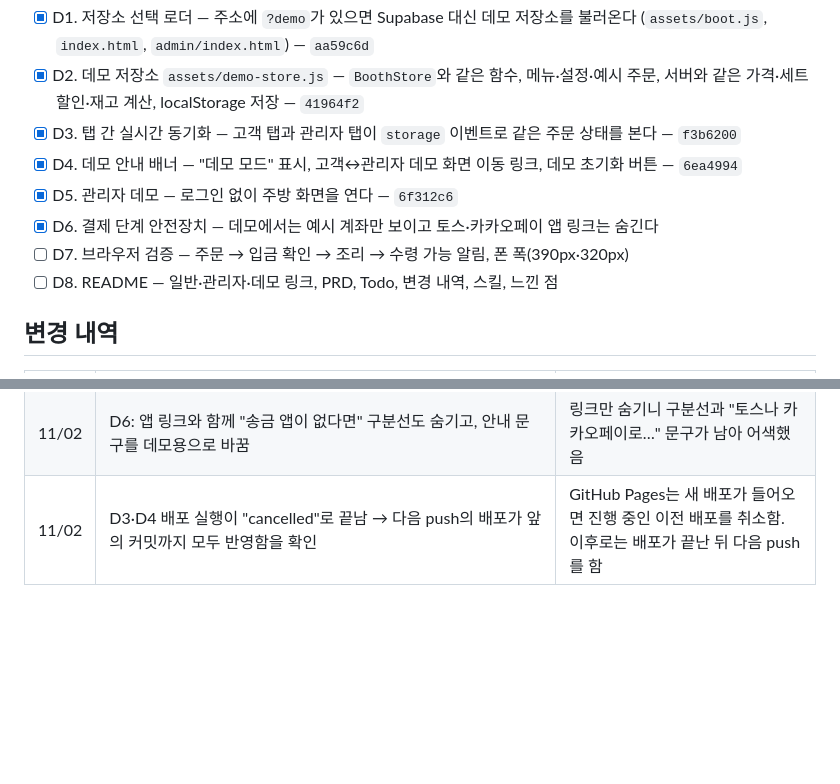
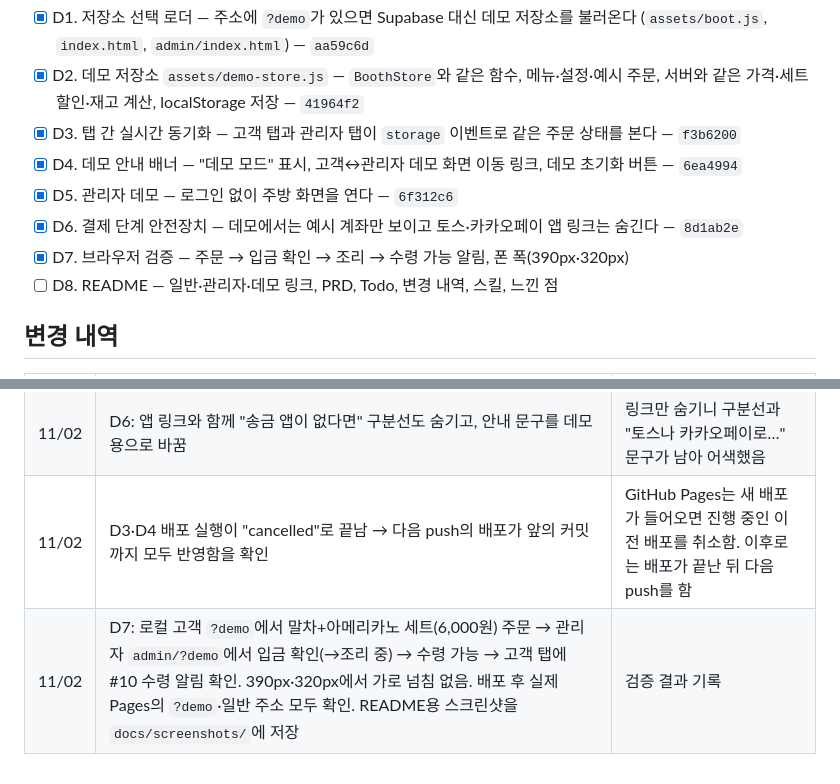
Before and after one commit to jeong93920/yeongwang2026, a Markdown page: docs/TODO.md, 2 parts joined by grey strips. Drawn GitHub-style; blank space fills up the shorter version.

Commit message:
docs: 데모 주문→입금 확인→수령 알림 흐름 검증 결과와 스크린샷 추가 (D7)
로컬과 실제 GitHub Pages에서 ?demo 고객·관리자 화면을 확인했다(390px·320px 포함).

Co-Authored-By: Claude Opus 5.5 <noreply@anthropic.com>

```diff
--- a/docs/TODO.md
+++ b/docs/TODO.md
@@ -10,8 +10,8 @@
 - [x] D3. 탭 간 실시간 동기화 — 고객 탭과 관리자 탭이 `storage` 이벤트로 같은 주문 상태를 본다 — `f3b6200`
 - [x] D4. 데모 안내 배너 — "데모 모드" 표시, 고객↔관리자 데모 화면 이동 링크, 데모 초기화 버튼 — `6ea4994`
 - [x] D5. 관리자 데모 — 로그인 없이 주방 화면을 연다 — `6f312c6`
-- [x] D6. 결제 단계 안전장치 — 데모에서는 예시 계좌만 보이고 토스·카카오페이 앱 링크는 숨긴다
-- [ ] D7. 브라우저 검증 — 주문 → 입금 확인 → 조리 → 수령 가능 알림, 폰 폭(390px·320px)
+- [x] D6. 결제 단계 안전장치 — 데모에서는 예시 계좌만 보이고 토스·카카오페이 앱 링크는 숨긴다 — `8d1ab2e`
+- [x] D7. 브라우저 검증 — 주문 → 입금 확인 → 조리 → 수령 가능 알림, 폰 폭(390px·320px)
 - [ ] D8. README — 일반·관리자·데모 링크, PRD, Todo, 변경 내역, 스킬, 느낀 점
 
 ## 변경 내역
@@ -25,3 +25,4 @@
 | 11/02 | D5: 데모 관리자 화면에서는 로그아웃 버튼도 숨김 | 로그인하지 않으니 눌러도 할 일이 없어서 |
 | 11/02 | D6: 앱 링크와 함께 "송금 앱이 없다면" 구분선도 숨기고, 안내 문구를 데모용으로 바꿈 | 링크만 숨기니 구분선과 "토스나 카카오페이로…" 문구가 남아 어색했음 |
 | 11/02 | D3·D4 배포 실행이 "cancelled"로 끝남 → 다음 push의 배포가 앞의 커밋까지 모두 반영함을 확인 | GitHub Pages는 새 배포가 들어오면 진행 중인 이전 배포를 취소함. 이후로는 배포가 끝난 뒤 다음 push를 함 |
+| 11/02 | D7: 로컬 고객 `?demo`에서 말차+아메리카노 세트(6,000원) 주문 → 관리자 `admin/?demo`에서 입금 확인(→조리 중) → 수령 가능 → 고객 탭에 #10 수령 알림 확인. 390px·320px에서 가로 넘침 없음. 배포 후 실제 Pages의 `?demo`·일반 주소 모두 확인. README용 스크린샷을 `docs/screenshots/`에 저장 | 검증 결과 기록 |
```
Also changed, not shown: docs/screenshots/demo-admin-kitchen.jpg (added), docs/screenshots/demo-customer-menu.jpg (added), docs/screenshots/demo-customer-ready.jpg (added).
